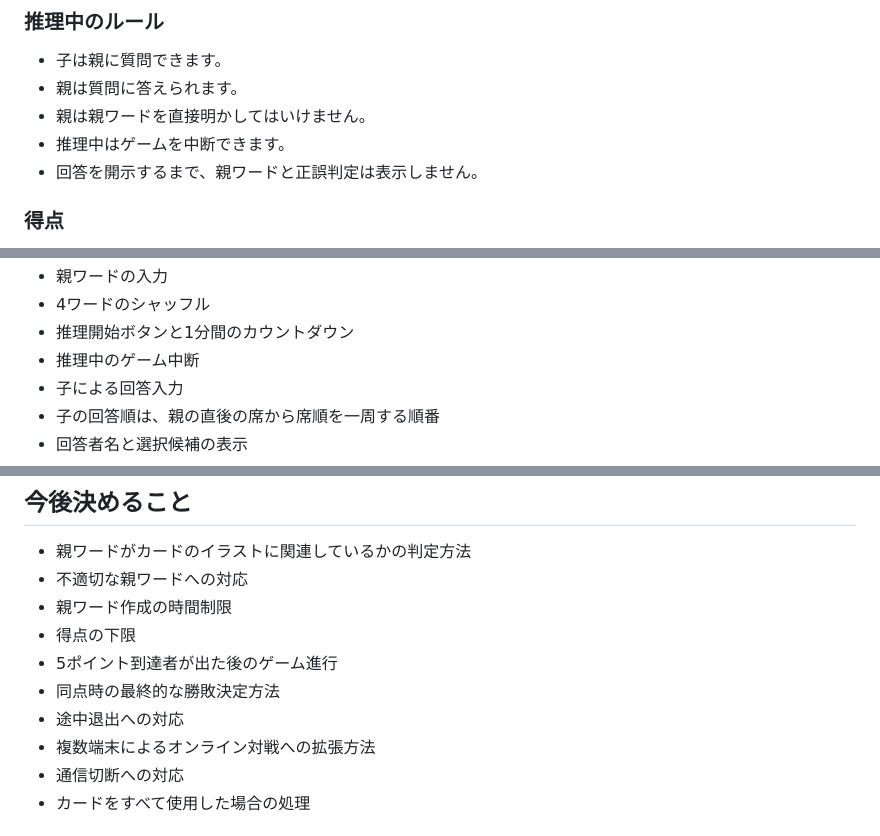
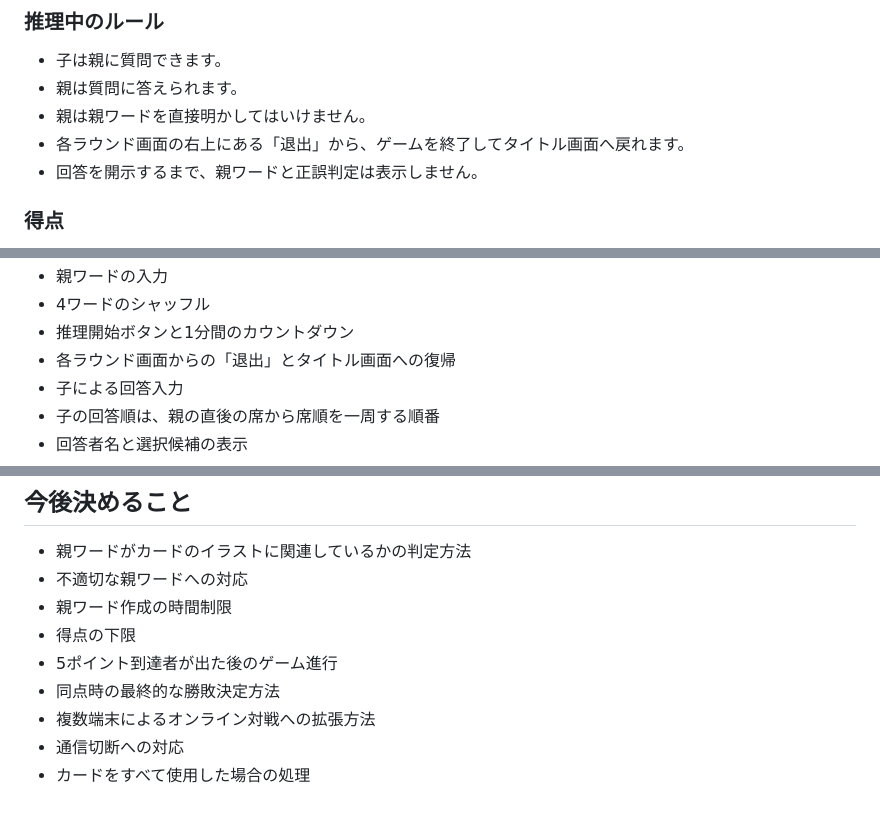
Before and after one commit to syorakusai/board-game, a Markdown page: README.md, 3 parts joined by grey strips. Rendered like a GitHub page.

Commit message:
ラウンド画面に退出ボタンを追加

```diff
--- a/README.md
+++ b/README.md
@@ -44,7 +44,7 @@
 - 子は親に質問できます。
 - 親は質問に答えられます。
 - 親は親ワードを直接明かしてはいけません。
-- 推理中はゲームを中断できます。
+- 各ラウンド画面の右上にある「退出」から、ゲームを終了してタイトル画面へ戻れます。
 - 回答を開示するまで、親ワードと正誤判定は表示しません。
 
 ### 得点
@@ -195,7 +195,7 @@ cards/
 - 親ワードの入力
 - 4ワードのシャッフル
 - 推理開始ボタンと1分間のカウントダウン
-- 推理中のゲーム中断
+- 各ラウンド画面からの「退出」とタイトル画面への復帰
 - 子による回答入力
 - 子の回答順は、親の直後の席から席順を一周する順番
 - 回答者名と選択候補の表示
@@ -241,7 +241,6 @@ cards/
 - 得点の下限
 - 5ポイント到達者が出た後のゲーム進行
 - 同点時の最終的な勝敗決定方法
-- 途中退出への対応
 - 複数端末によるオンライン対戦への拡張方法
 - 通信切断への対応
 - カードをすべて使用した場合の処理
```
